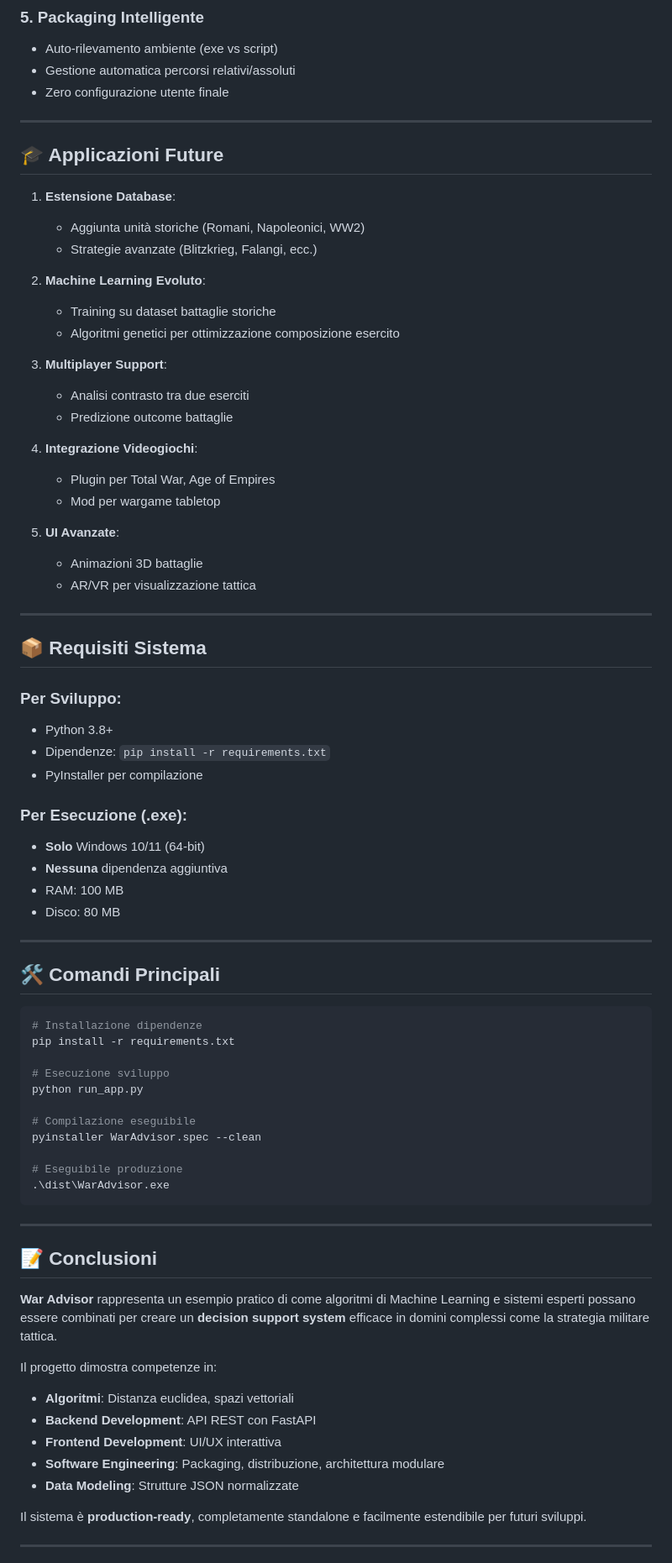
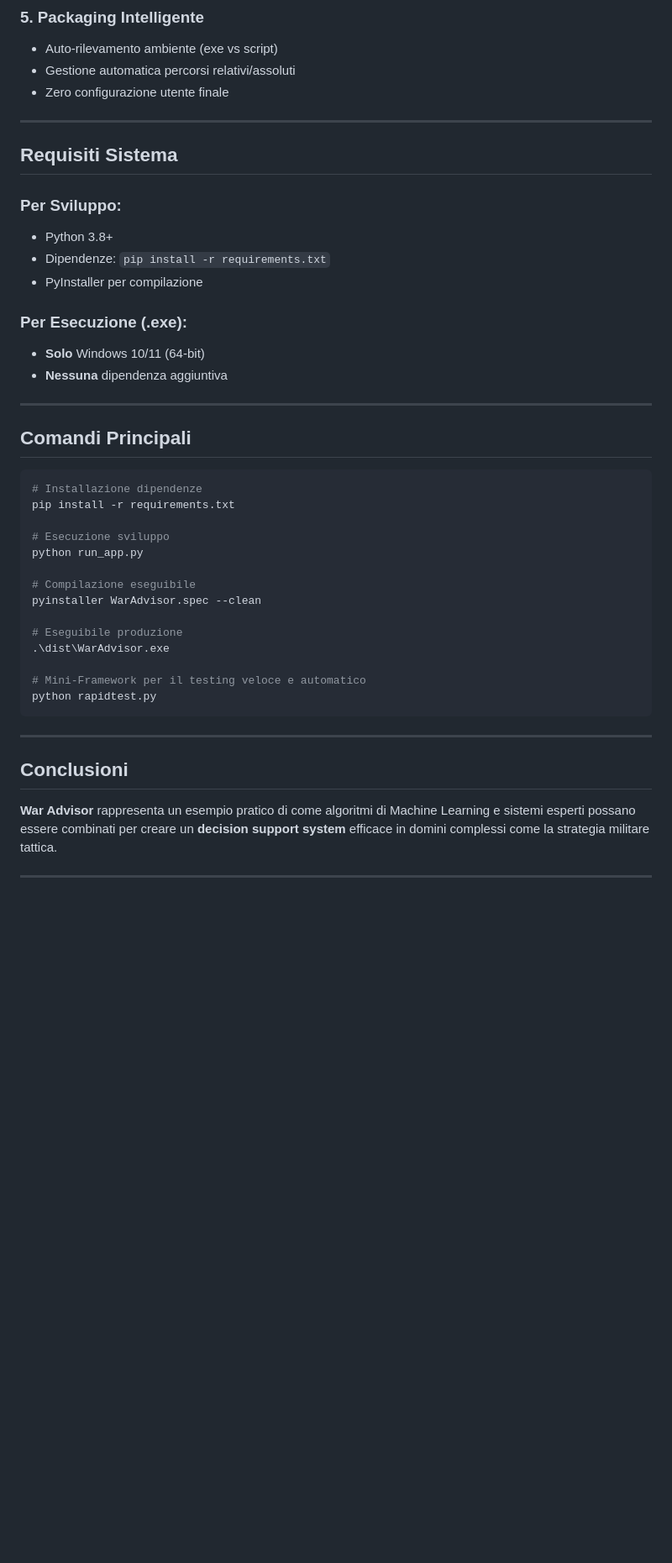
Before and after one commit to Simo-2004/Conflict-Advisor, a Markdown page: War Advisor/PANORAMICA_PROGETTO.md, the part around one of its changes. Shown at 84% size. Drawn GitHub-style; blank space fills up the shorter version.

````diff
--- a/War Advisor/PANORAMICA_PROGETTO.md
+++ b/War Advisor/PANORAMICA_PROGETTO.md
@@ -317,31 +309,8 @@ Distanza Euclidea: 0.28
 
 ---
 
-## 🎓 Applicazioni Future
 
-1. **Estensione Database**:
-   - Aggiunta unità storiche (Romani, Napoleonici, WW2)
-   - Strategie avanzate (Blitzkrieg, Falangi, ecc.)
-
-2. **Machine Learning Evoluto**:
-   - Training su dataset battaglie storiche
-   - Algoritmi genetici per ottimizzazione composizione esercito
-
-3. **Multiplayer Support**:
-   - Analisi contrasto tra due eserciti
-   - Predizione outcome battaglie
-
-4. **Integrazione Videogiochi**:
-   - Plugin per Total War, Age of Empires
-   - Mod per wargame tabletop
-
-5. **UI Avanzate**:
-   - Animazioni 3D battaglie
-   - AR/VR per visualizzazione tattica
-
----
-
-## 📦 Requisiti Sistema
+## Requisiti Sistema
 
 ### **Per Sviluppo**:
 - Python 3.8+
@@ -351,12 +320,10 @@ Distanza Euclidea: 0.28
 ### **Per Esecuzione (.exe)**:
 - **Solo** Windows 10/11 (64-bit)
 - **Nessuna** dipendenza aggiuntiva
-- RAM: 100 MB
-- Disco: 80 MB
 
 ---
 
-## 🛠️ Comandi Principali
+## Comandi Principali
 
 ```powershell
 # Installazione dipendenze
@@ -370,22 +337,16 @@ pyinstaller WarAdvisor.spec --clean
 
 # Eseguibile produzione
 .\dist\WarAdvisor.exe
+
+# Mini-Framework per il testing veloce e automatico
+python rapidtest.py
 ```
 
 ---
 
-## 📝 Conclusioni
+## Conclusioni
 
 **War Advisor** rappresenta un esempio pratico di come algoritmi di Machine Learning e sistemi esperti possano essere combinati per creare un **decision support system** efficace in domini complessi come la strategia militare tattica.
-
-Il progetto dimostra competenze in:
-- **Algoritmi**: Distanza euclidea, spazi vettoriali
-- **Backend Development**: API REST con FastAPI
-- **Frontend Development**: UI/UX interattiva
-- **Software Engineering**: Packaging, distribuzione, architettura modulare
-- **Data Modeling**: Strutture JSON normalizzate
-
-Il sistema è **production-ready**, completamente standalone e facilmente estendibile per futuri sviluppi.
 
 ---
 
````
Also changed, not shown: other parts of War Advisor/PANORAMICA_PROGETTO.md (+16 -24 lines).
